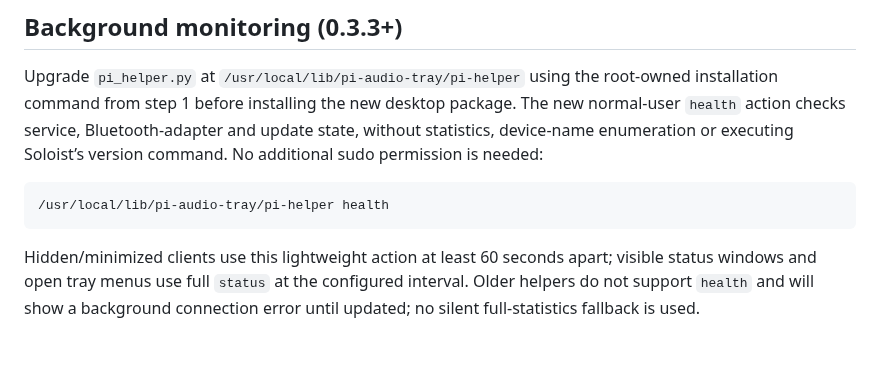
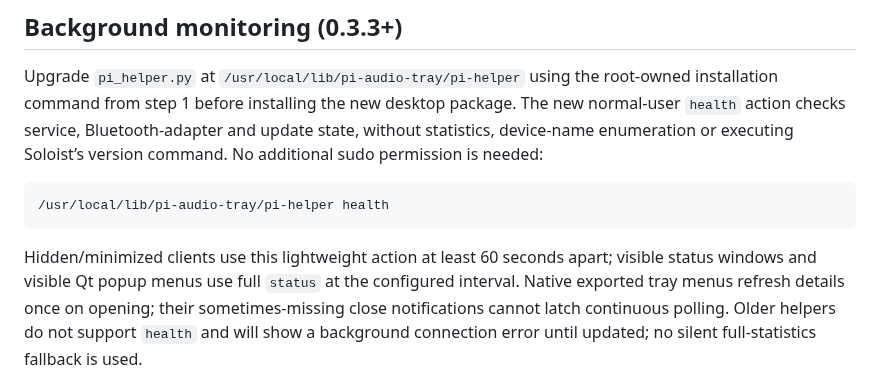
Before and after one commit to richterrene/pi-audio-tray, a Markdown page: docs/PI_SETUP.md, the part around the change. Drawn GitHub-style.

````diff
--- a/docs/PI_SETUP.md
+++ b/docs/PI_SETUP.md
@@ -200,6 +200,7 @@ Soloist’s version command. No additional sudo permission is needed:
 ```
 
 Hidden/minimized clients use this lightweight action at least 60 seconds apart;
-visible status windows and open tray menus use full `status` at the configured
-interval. Older helpers do not support `health` and will show a background
+visible status windows and visible Qt popup menus use full `status` at the
+configured interval. Native exported tray menus refresh details once on opening;
+their sometimes-missing close notifications cannot latch continuous polling. Older helpers do not support `health` and will show a background
 connection error until updated; no silent full-statistics fallback is used.
````
Also changed, not shown: README.md (+6 -4 lines), assets/screenshots/tray-menu.png, 4 other files.
